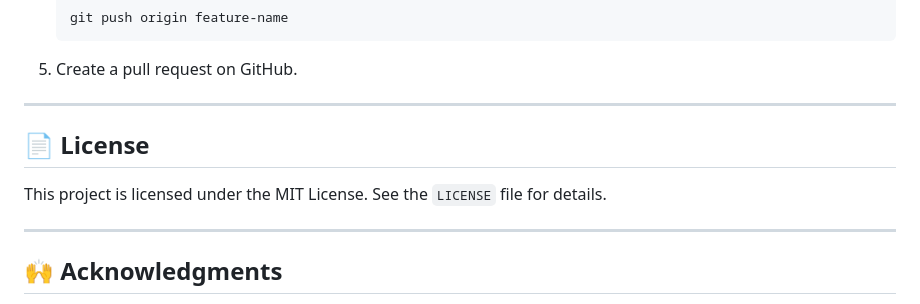
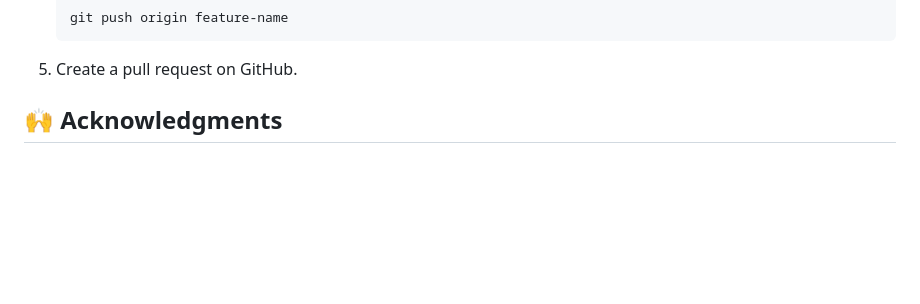
Before and after one commit to Pr123beep/CurrencyConverto-, a Markdown page: README.md, the part around the change. GitHub-like rendering; blank space fills up the shorter version.

````diff
--- a/README.md
+++ b/README.md
@@ -127,12 +127,6 @@ Replace the key with your own for production use if needed.
    ```
 5. Create a pull request on GitHub.
 
----
-
-## 📄 License
-This project is licensed under the MIT License. See the `LICENSE` file for details.
-
----
 
 ## 🙌 Acknowledgments
 - [ExchangeRate-API](https://www.exchangerate-api.com/) for currency data.
````
